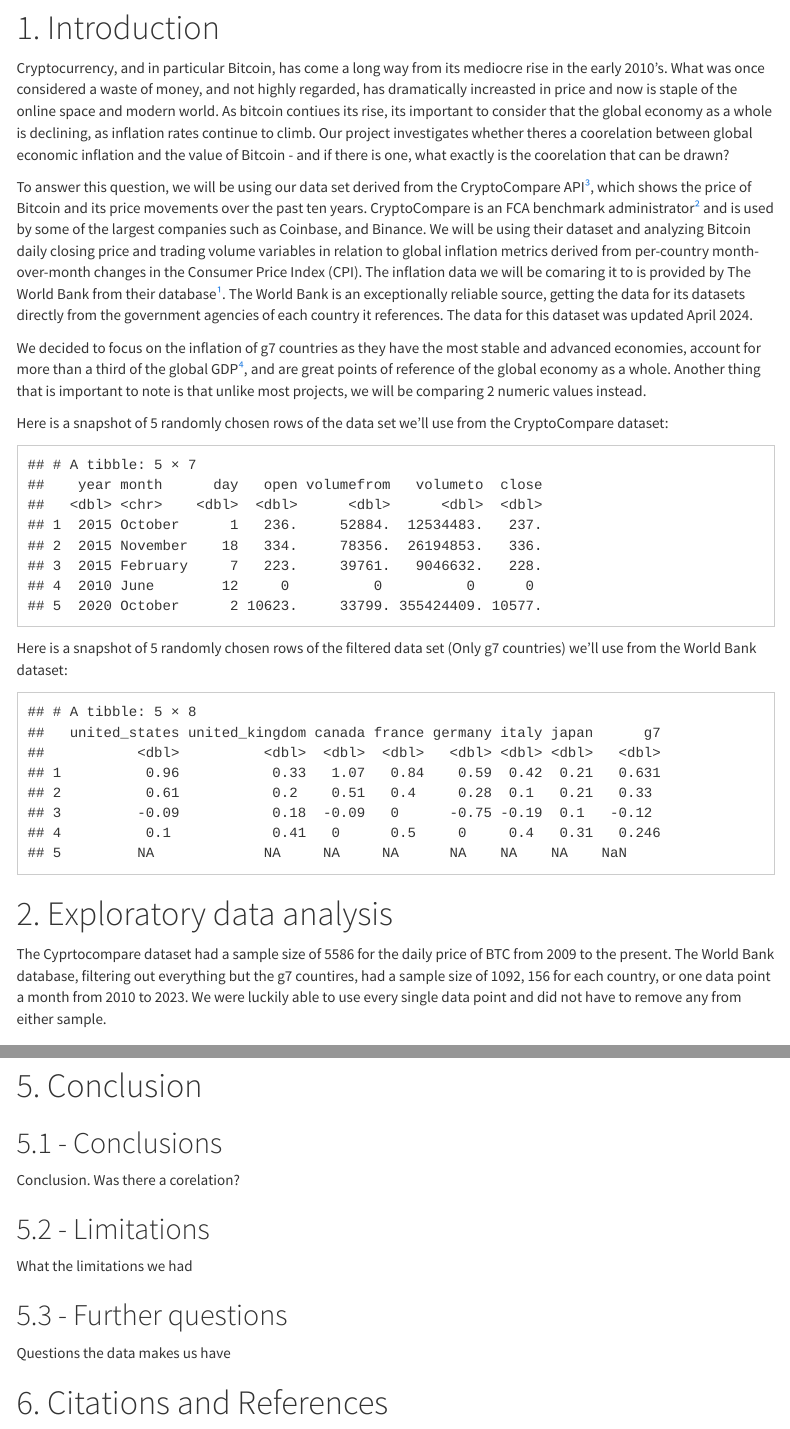
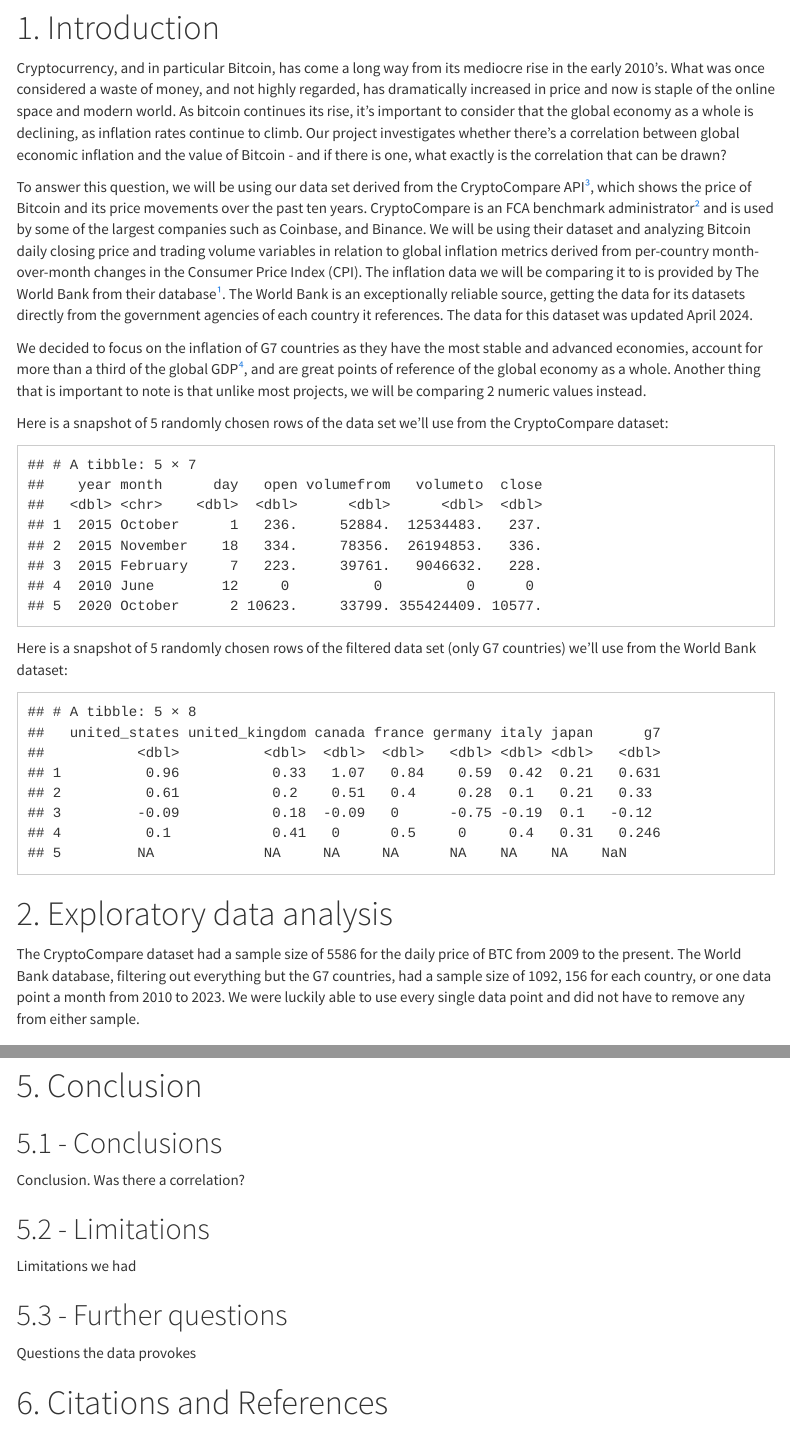
Before and after one commit to jbraseth/cryptchosen, an R Markdown document (docs/CryptChosen_Final_Project.Rmd): the page in a window 1100 px wide, from 270 px down, and a second part further down, joined at a grey line. Rendered offline with R 4.5, knitr and Pandoc, with nearby package versions; some code elsewhere in the file could not run offline; menus at the side of the page are left out; column names are cleaned by a stand-in for the janitor package.

Commit message:
correct spelling

````diff
--- a/docs/CryptChosen_Final_Project.Rmd
+++ b/docs/CryptChosen_Final_Project.Rmd
@@ -42,11 +42,11 @@
 
 # 1. Introduction
 
-Cryptocurrency, and in particular Bitcoin, has come a long way from its mediocre rise in the early 2010's. What was once considered a waste of money, and not highly regarded, has dramatically increasted in price and now is staple of the online space and modern world. As bitcoin contiues its rise, its important to consider that the global economy as a whole is declining, as inflation rates continue to climb. Our project investigates whether theres a coorelation between global economic inflation and the value of Bitcoin - and if there is one, what exactly is the coorelation that can be drawn?
+Cryptocurrency, and in particular Bitcoin, has come a long way from its mediocre rise in the early 2010's. What was once considered a waste of money, and not highly regarded, has dramatically increased in price and now is staple of the online space and modern world. As bitcoin continues its rise, it's important to consider that the global economy as a whole is declining, as inflation rates continue to climb. Our project investigates whether there's a correlation between global economic inflation and the value of Bitcoin - and if there is one, what exactly is the correlation that can be drawn?
 
-To answer this question, we will be using our data set derived from the CryptoCompare API<a href="https://min-api.cryptocompare.com/documentation?key=Historical&cat=dataHistoday">³</a>, which shows the price of Bitcoin and its price movements over the past ten years. CryptoCompare is an FCA benchmark administrator<a href="https://finance.yahoo.com/news/cryptocompare-gets-fca-authorization-operate-125346571.html">²</a> and is used by some of the largest companies such as Coinbase, and Binance. We will be using their dataset and analyzing Bitcoin daily closing price and trading volume variables in relation to global inflation metrics derived from per-country month-over-month changes in the Consumer Price Index (CPI). The inflation data we will be comaring it to is provided by The World Bank from their database<a href="https://www.worldbank.org/en/research/brief/inflation-database ">¹</a>. The World Bank is an exceptionally reliable source, getting the data for its datasets directly from the government agencies of each country it references. The data for this dataset was updated April 2024.
+To answer this question, we will be using our data set derived from the CryptoCompare API<a href="https://min-api.cryptocompare.com/documentation?key=Historical&cat=dataHistoday">³</a>, which shows the price of Bitcoin and its price movements over the past ten years. CryptoCompare is an FCA benchmark administrator<a href="https://finance.yahoo.com/news/cryptocompare-gets-fca-authorization-operate-125346571.html">²</a> and is used by some of the largest companies such as Coinbase, and Binance. We will be using their dataset and analyzing Bitcoin daily closing price and trading volume variables in relation to global inflation metrics derived from per-country month-over-month changes in the Consumer Price Index (CPI). The inflation data we will be comparing it to is provided by The World Bank from their database<a href="https://www.worldbank.org/en/research/brief/inflation-database ">¹</a>. The World Bank is an exceptionally reliable source, getting the data for its datasets directly from the government agencies of each country it references. The data for this dataset was updated April 2024.
 
-We decided to focus on the inflation of g7 countries as they have the most stable and advanced economies, account for more than a third of the global GDP<a href="https://www.bbc.com/news/world-49434667">⁴</a>, and are great points of reference of the global economy as a whole. Another thing that is important to note is that unlike most projects, we will be comparing 2 numeric values instead.
+We decided to focus on the inflation of G7 countries as they have the most stable and advanced economies, account for more than a third of the global GDP<a href="https://www.bbc.com/news/world-49434667">⁴</a>, and are great points of reference of the global economy as a whole. Another thing that is important to note is that unlike most projects, we will be comparing 2 numeric values instead.
 
 Here is a snapshot of 5 randomly chosen rows of the data set we’ll use from the CryptoCompare dataset:
 ```{r}
@@ -58,7 +58,7 @@
 print(btc_sample)
 ```
 
-Here is a snapshot of 5 randomly chosen rows of the filtered data set (Only g7 countries) we’ll use from the World Bank dataset:
+Here is a snapshot of 5 randomly chosen rows of the filtered data set (only G7 countries) we’ll use from the World Bank dataset:
 ```{r}
 globalinflation <- read_csv("../globalinflation.csv") %>%
   clean_names()
@@ -73,7 +73,7 @@
 
 # 2. Exploratory data analysis
 
-The Cyprtocompare dataset had a sample size of 5586 for the daily price of BTC from 2009 to the present. The World Bank database, filtering out everything but the g7 countires, had a sample size of 1092, 156 for each country, or one data point a month from 2010 to 2023. We were luckily able to use every single data point and did not have to remove any from either sample.
+The CryptoCompare dataset had a sample size of 5586 for the daily price of BTC from 2009 to the present. The World Bank database, filtering out everything but the G7 countries, had a sample size of 1092, 156 for each country, or one data point a month from 2010 to 2023. We were luckily able to use every single data point and did not have to remove any from either sample.
 
 ```{r}
 {include=FALSE}
@@ -284,15 +284,15 @@
 
 ## 5.1 - Conclusions
 
-Conclusion. Was there a corelation?
+Conclusion. Was there a correlation?
 
 ## 5.2 - Limitations
 
-What the limitations we had
+Limitations we had
 
 ## 5.3 - Further questions
 
-Questions the data makes us have
+Questions the data provokes
 
 
 # 6. Citations and References
````
Also changed, not shown: docs/CryptChosen_Final_Project.Rmd (4 more changed lines).
